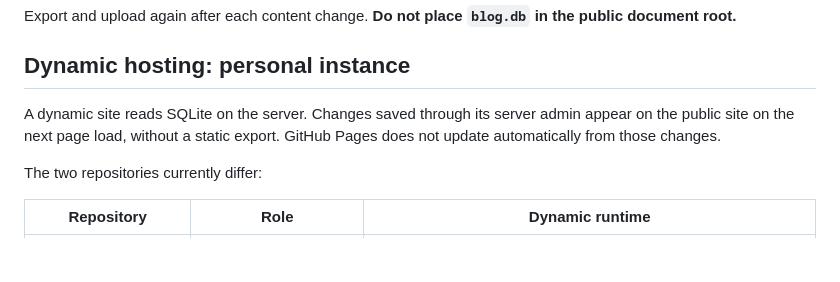
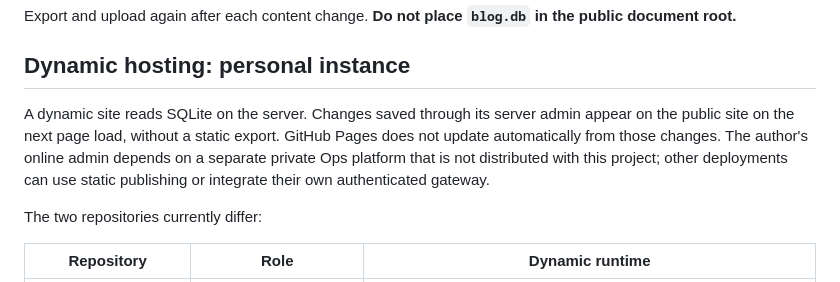
Before and after one commit to sfqin/blog_self, a Markdown page: README.en.md, the part around the change. GitHub-like rendering; blank space fills up the shorter version.

Commit message:
docs: 明确在线编辑依赖独立管理平台
Co-authored-by: TRAE CLI <noreply@bytedance.com>
Co-authored-by: TRAE CLI <traecli@bytedance.com>

```diff
--- a/README.en.md
+++ b/README.en.md
@@ -235,7 +235,7 @@ Export and upload again after each content change. **Do not place `blog.db` in t
 
 ## Dynamic hosting: personal instance
 
-A dynamic site reads SQLite on the server. Changes saved through its server admin appear on the public site on the next page load, without a static export. GitHub Pages does not update automatically from those changes.
+A dynamic site reads SQLite on the server. Changes saved through its server admin appear on the public site on the next page load, without a static export. GitHub Pages does not update automatically from those changes. The author's online admin depends on a separate private Ops platform that is not distributed with this project; other deployments can use static publishing or integrate their own authenticated gateway.
 
 The two repositories currently differ:
 
```
Also changed, not shown: README.md (+1 -1 lines).
